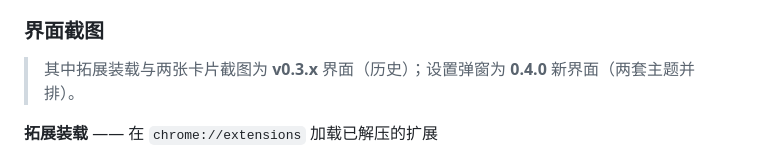
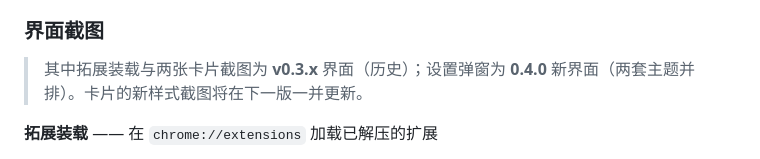
Before and after one commit to PaulCAI1593/STELE-heritage-map-plugin, a Markdown page: README.md, the part around the change. Drawn GitHub-style.

Commit message:
docs: README 注明卡片新截图下一版更新

```diff
--- a/README.md
+++ b/README.md
@@ -66,7 +66,7 @@ STELE 是一个由个人长期维护、**完全免费且无广告**的中国不
 
 ### 界面截图
 
-> 其中拓展装载与两张卡片截图为 **v0.3.x** 界面（历史）；设置弹窗为 **0.4.0** 新界面（两套主题并排）。
+> 其中拓展装载与两张卡片截图为 **v0.3.x** 界面（历史）；设置弹窗为 **0.4.0** 新界面（两套主题并排）。卡片的新样式截图将在下一版一并更新。
 
 **拓展装载** —— 在 `chrome://extensions` 加载已解压的扩展
 
```
